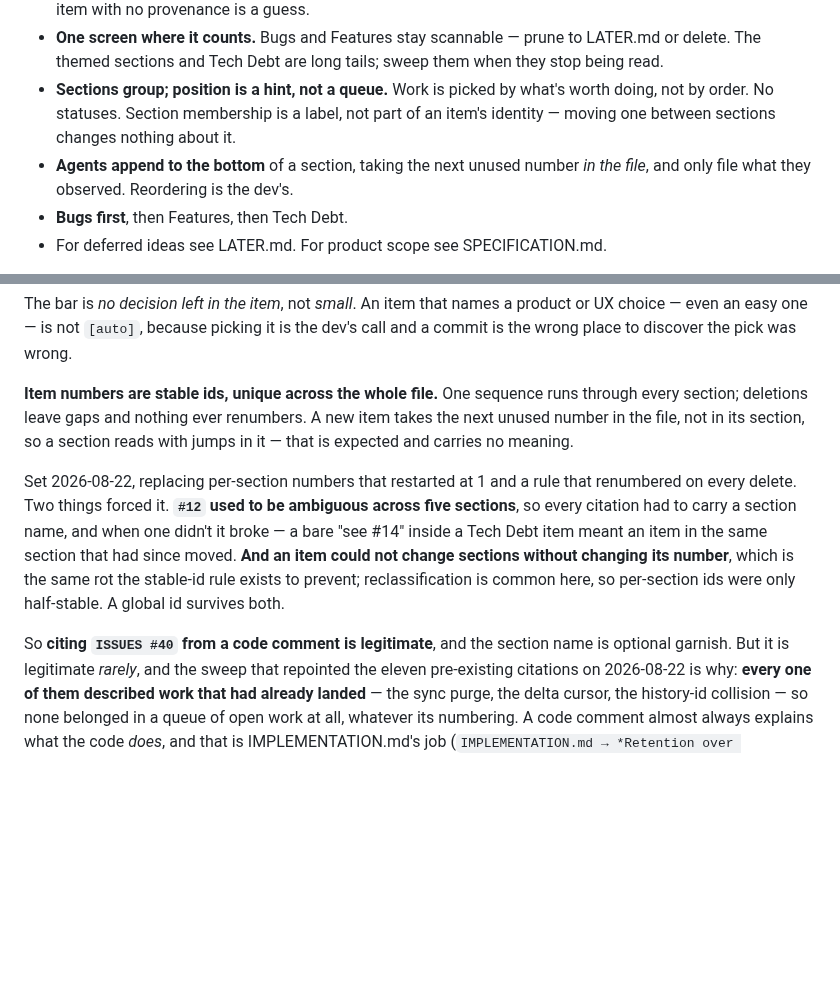
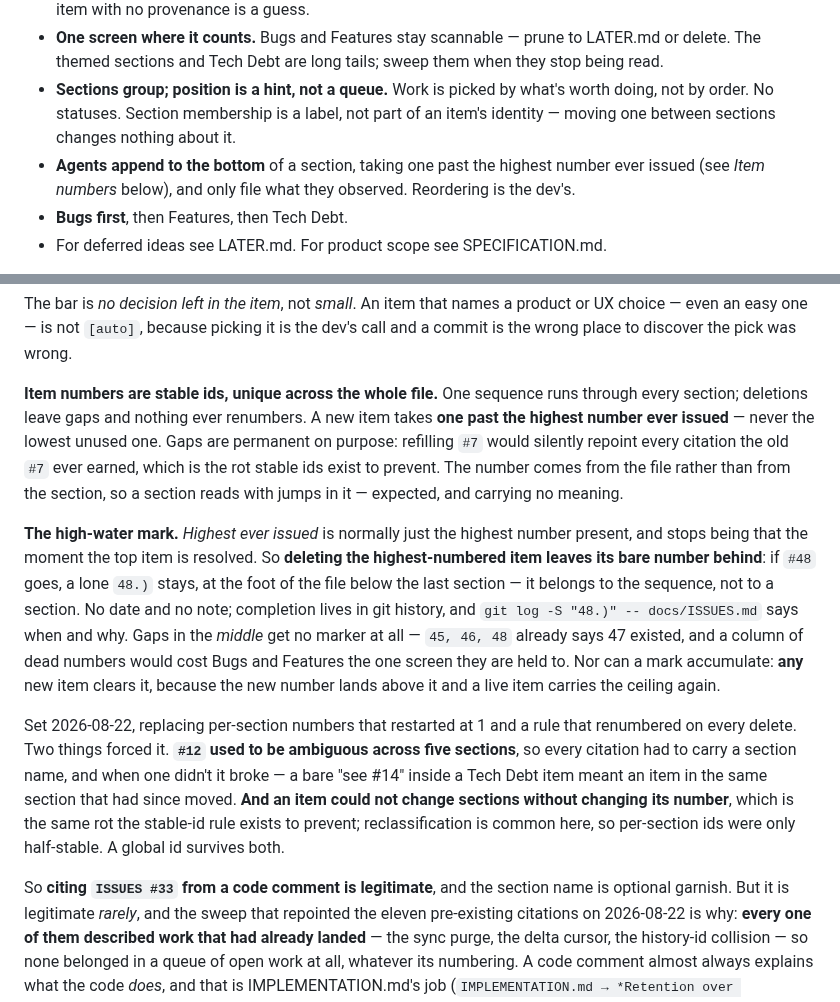
Before and after one commit to blarvin/complete-maintenance-management, a Markdown page: docs/ISSUES.md, 2 parts joined by grey strips. Rendered like a GitHub page; blank space fills up the shorter version.

Commit message:
ISSUES: number from the high-water mark, not the lowest gap
Two rules, both about the same hazard - reusing a resolved item number silently
repoints every citation it ever earned, which is the one thing stable ids exist
to prevent.

The old wording said a new item takes the next unused number in the file. That
reads as the LOWEST unused, i.e. refill #3, then #7, then #17 - the collision
written down as policy. It is now one past the highest number ever issued.

Which needs the highest-ever to survive its own item: normally it is just the
highest number present, and stops being that the moment the top item is resolved.
So deleting the highest-numbered item leaves a bare number at the foot of the
file, and nothing else - no date, because completion lives in git history and
git log -S finds it. Middle gaps get no marker: the surrounding numbers already
imply them, and a column of dead lines would cost Bugs and Features the one
screen the house rules hold them to. A mark cannot pile up either, since any new
item clears it.

Nothing to mark today: max present is 48 and it is live, so the ceiling is
already carried by a real item.

Also repointed the citation example, which named #40 - resolved in this branch,
so the paragraph warning about stale citations was demonstrating one. #33 is a
live long-tail item and matches that paragraph own test: a known gap a reader
might otherwise fix by accident.

```diff
--- a/docs/ISSUES.md
+++ b/docs/ISSUES.md
@@ -8,7 +8,7 @@ Live queue of open work, ordered by priority within each section. Completion liv
 - **One-line outcomes**, not task breakdowns. "Delete with undo" beats five bullets about dialogs + snackbars + cascades. Say where it came from — "surfaced in the Phase IV hand-test", "same in the Qwik original". An item with no provenance is a guess.
 - **One screen where it counts.** Bugs and Features stay scannable — prune to LATER.md or delete. The themed sections and Tech Debt are long tails; sweep them when they stop being read.
 - **Sections group; position is a hint, not a queue.** Work is picked by what's worth doing, not by order. No statuses. Section membership is a label, not part of an item's identity — moving one between sections changes nothing about it.
-- **Agents append to the bottom** of a section, taking the next unused number *in the file*, and only file what they observed. Reordering is the dev's.
+- **Agents append to the bottom** of a section, taking one past the highest number ever issued (see *Item numbers* below), and only file what they observed. Reordering is the dev's.
 - **Bugs first**, then Features, then Tech Debt.
 - For deferred ideas see LATER.md. For product scope see SPECIFICATION.md.
 
@@ -32,8 +32,22 @@ the dev's call and a commit is the wrong place to discover the pick was wrong.
 
 **Item numbers are stable ids, unique across the whole file.** One sequence runs
 through every section; deletions leave gaps and nothing ever renumbers. A new
-item takes the next unused number in the file, not in its section, so a section
-reads with jumps in it — that is expected and carries no meaning.
+item takes **one past the highest number ever issued** — never the lowest unused
+one. Gaps are permanent on purpose: refilling `#7` would silently repoint every
+citation the old `#7` ever earned, which is the rot stable ids exist to prevent.
+The number comes from the file rather than from the section, so a section reads
+with jumps in it — expected, and carrying no meaning.
+
+**The high-water mark.** *Highest ever issued* is normally just the highest
+number present, and stops being that the moment the top item is resolved. So
+**deleting the highest-numbered item leaves its bare number behind**: if `#48`
+goes, a lone `48.)` stays, at the foot of the file below the last section —
+it belongs to the sequence, not to a section. No date and no note; completion
+lives in git history, and `git log -S "48.)" -- docs/ISSUES.md` says when and
+why. Gaps in the *middle* get no marker at all — `45, 46, 48` already says 47
+existed, and a column of dead numbers would cost Bugs and Features the one screen
+they are held to. Nor can a mark accumulate: **any** new item clears it, because
+the new number lands above it and a live item carries the ceiling again.
 
 Set 2026-08-22, replacing per-section numbers that restarted at 1 and a rule that
 renumbered on every delete. Two things forced it. **`#12` used to be ambiguous
@@ -44,7 +58,7 @@ without changing its number**, which is the same rot the stable-id rule exists t
 prevent; reclassification is common here, so per-section ids were only
 half-stable. A global id survives both.
 
-So **citing `ISSUES #40` from a code comment is legitimate**, and the section name
+So **citing `ISSUES #33` from a code comment is legitimate**, and the section name
 is optional garnish. But it is legitimate *rarely*, and the sweep that repointed
 the eleven pre-existing citations on 2026-08-22 is why: **every one of them
 described work that had already landed** — the sync purge, the delta cursor, the
```
